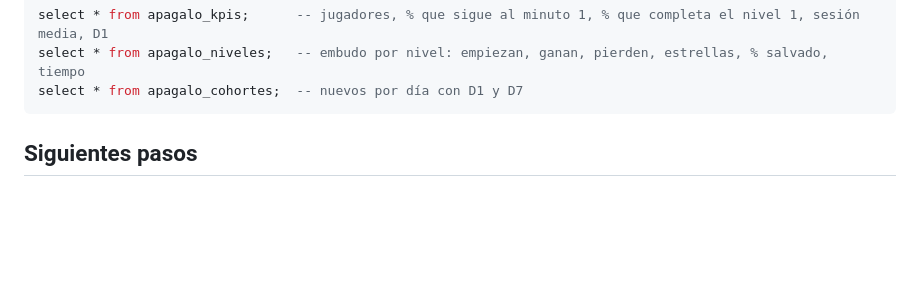
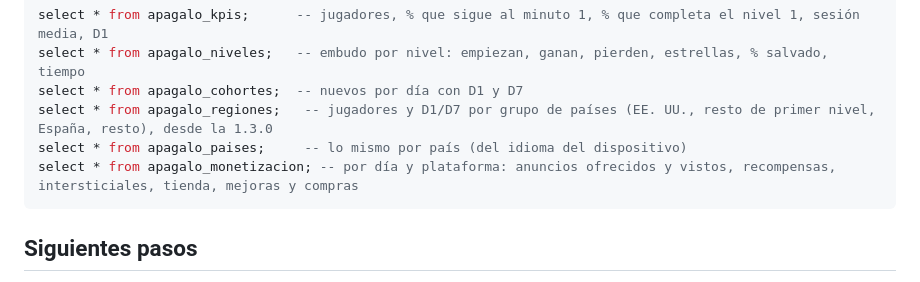
Before and after one commit to Nocodeboy/apagalo, a Markdown page: README.md, the part around the change. Drawn GitHub-style; blank space fills up the shorter version.

Commit message:
Analítica: vistas por país y de monetización en Supabase
Co-Authored-By: Claude Opus 5.5 <noreply@anthropic.com>
Claude-Session: https://claude.ai/code/session_01QmgToeeGN4mTan4UFKf8XV

````diff
--- a/README.md
+++ b/README.md
@@ -135,6 +135,9 @@ Consultas listas en Supabase:
 select * from apagalo_kpis;      -- jugadores, % que sigue al minuto 1, % que completa el nivel 1, sesión media, D1
 select * from apagalo_niveles;   -- embudo por nivel: empiezan, ganan, pierden, estrellas, % salvado, tiempo
 select * from apagalo_cohortes;  -- nuevos por día con D1 y D7
+select * from apagalo_regiones;   -- jugadores y D1/D7 por grupo de países (EE. UU., resto de primer nivel, España, resto), desde la 1.3.0
+select * from apagalo_paises;     -- lo mismo por país (del idioma del dispositivo)
+select * from apagalo_monetizacion; -- por día y plataforma: anuncios ofrecidos y vistos, recompensas, intersticiales, tienda, mejoras y compras
 ```
 
 ## Siguientes pasos
````
